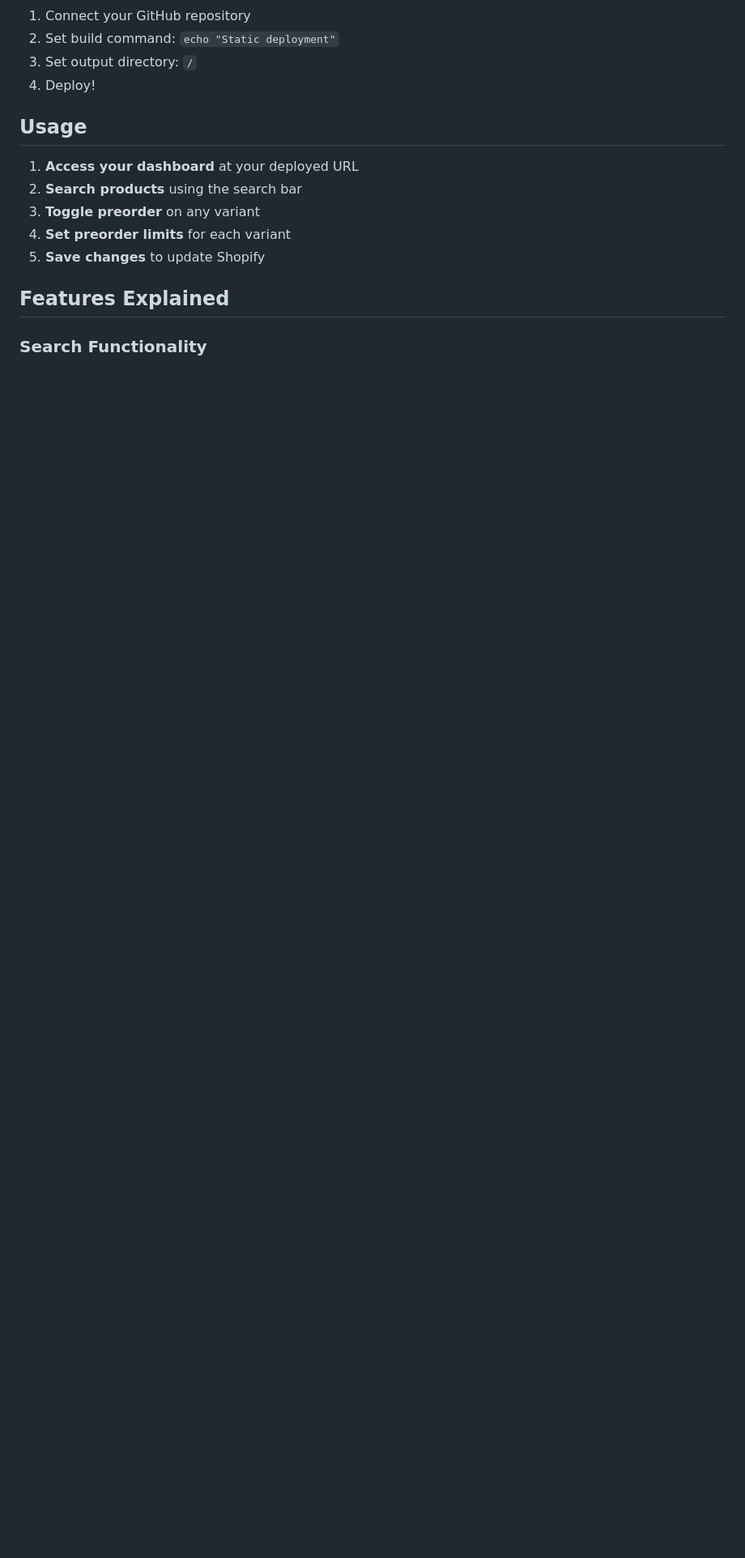
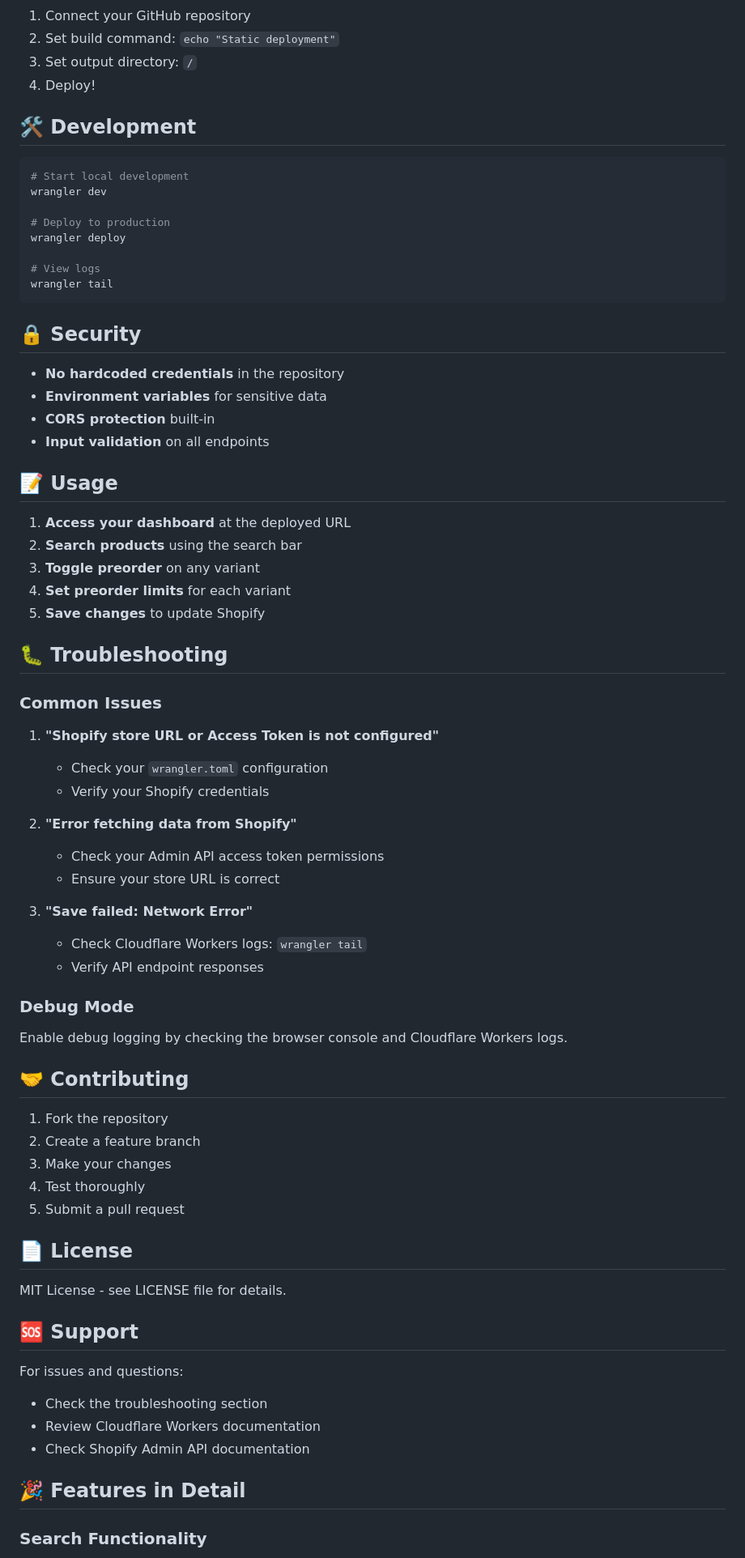
Before and after one commit to manish-env/preorder2, a Markdown page: README.md, the part around the change printed below. Shown: that part at 81% size. Rendered like a GitHub page; blank space fills up the shorter version.

````diff
--- a/README.md
+++ b/README.md
@@ -101,15 +116,74 @@ wrangler deploy
 3. Set output directory: `/`
 4. Deploy!
 
-## Usage
+## 🛠️ Development
 
-1. **Access your dashboard** at your deployed URL
+```bash
+# Start local development
+wrangler dev
+
+# Deploy to production
+wrangler deploy
+
+# View logs
+wrangler tail
+```
+
+## 🔒 Security
+
+- **No hardcoded credentials** in the repository
+- **Environment variables** for sensitive data
+- **CORS protection** built-in
+- **Input validation** on all endpoints
+
+## 📝 Usage
+
+1. **Access your dashboard** at the deployed URL
 2. **Search products** using the search bar
 3. **Toggle preorder** on any variant
 4. **Set preorder limits** for each variant
 5. **Save changes** to update Shopify
 
-## Features Explained
+## 🐛 Troubleshooting
+
+### Common Issues
+
+1. **"Shopify store URL or Access Token is not configured"**
+   - Check your `wrangler.toml` configuration
+   - Verify your Shopify credentials
+
+2. **"Error fetching data from Shopify"**
+   - Check your Admin API access token permissions
+   - Ensure your store URL is correct
+
+3. **"Save failed: Network Error"**
+   - Check Cloudflare Workers logs: `wrangler tail`
+   - Verify API endpoint responses
+
+### Debug Mode
+
+Enable debug logging by checking the browser console and Cloudflare Workers logs.
+
+## 🤝 Contributing
+
+1. Fork the repository
+2. Create a feature branch
+3. Make your changes
+4. Test thoroughly
+5. Submit a pull request
+
+## 📄 License
+
+MIT License - see LICENSE file for details.
+
+## 🆘 Support
+
+For issues and questions:
+- Check the troubleshooting section
+- Review Cloudflare Workers documentation
+- Check Shopify Admin API documentation
+
+## 🎉 Features in Detail
 
 ### Search Functionality
 - **Backend search**: Uses Shopify's GraphQL API for fast, accurate results
````
Also changed, not shown: other parts of README.md (+50 -74 lines).
